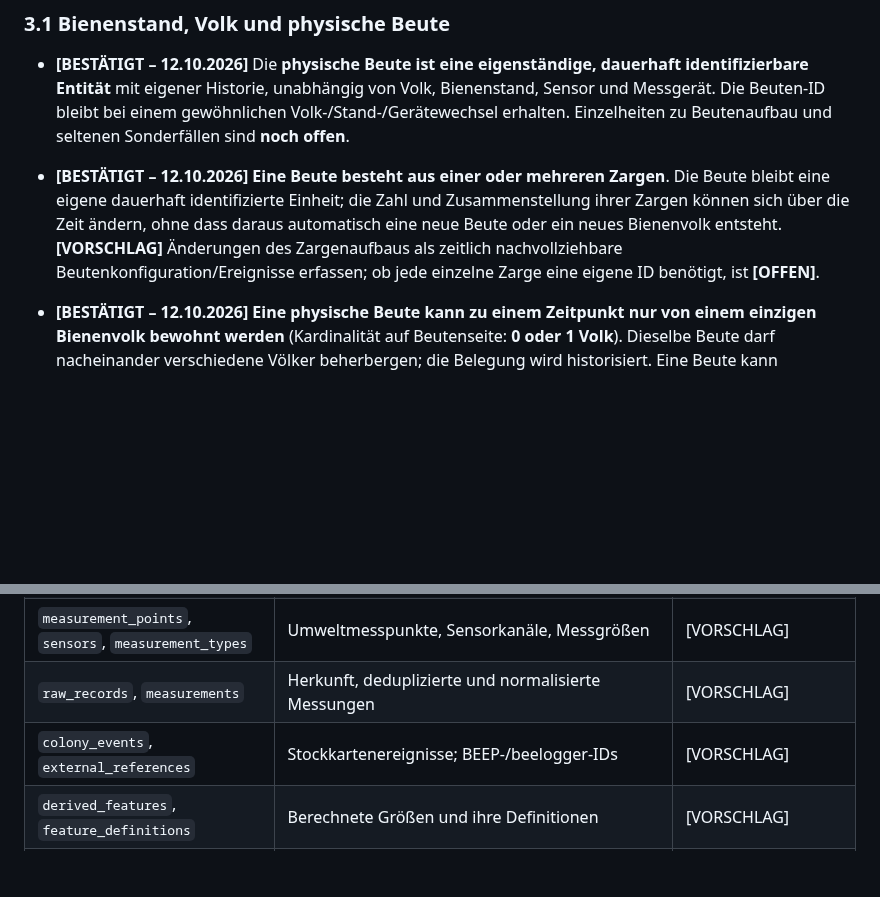
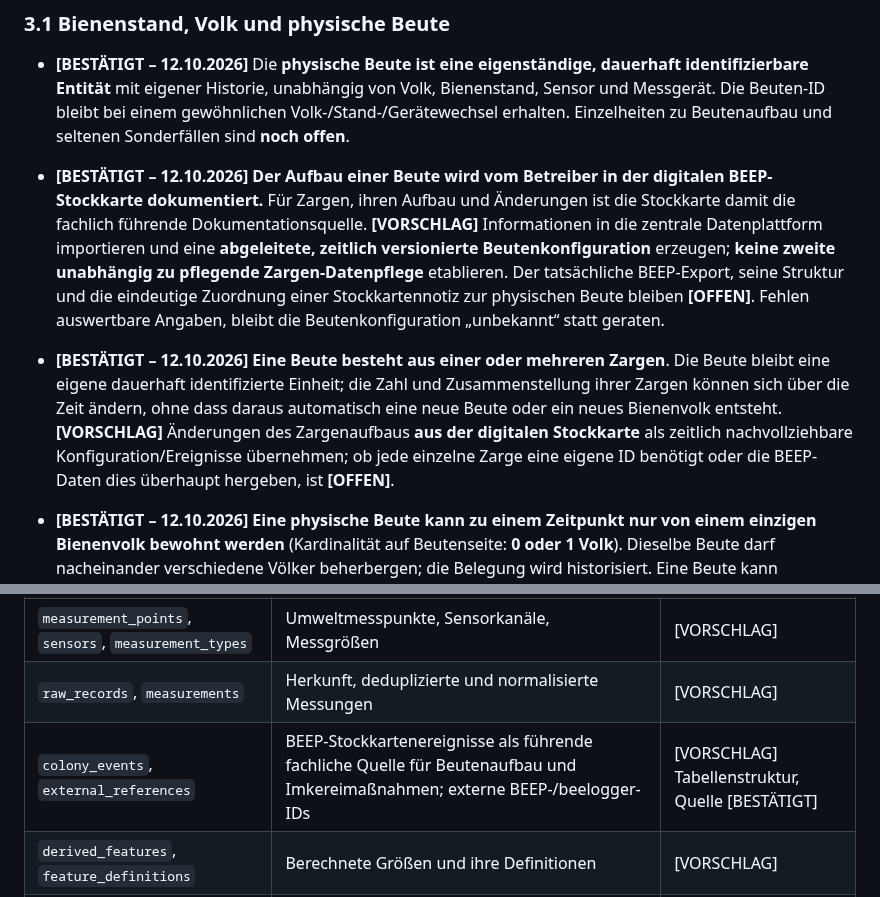
Before and after one commit to impyer/bienen-lora-logger, a Markdown page: docs/architektur/anforderungen-datenplattform.md, 2 parts joined by grey strips. GitHub-like rendering; blank space fills up the shorter version.

Commit message:
docs: BEEP-Stockkarte als führende Quelle für Beutenaufbau und Zargenhistorie festlegen

```diff
--- a/docs/architektur/anforderungen-datenplattform.md
+++ b/docs/architektur/anforderungen-datenplattform.md
@@ -53,7 +53,8 @@ Bei allen folgenden Punkten ist der Status explizit ausgewiesen:
 ### 3.1 Bienenstand, Volk und physische Beute
 
 - **[BESTÄTIGT – 12.10.2026]** Die **physische Beute ist eine eigenständige, dauerhaft identifizierbare Entität** mit eigener Historie, unabhängig von Volk, Bienenstand, Sensor und Messgerät. Die Beuten-ID bleibt bei einem gewöhnlichen Volk-/Stand-/Gerätewechsel erhalten. Einzelheiten zu Beutenaufbau und seltenen Sonderfällen sind **noch offen**.
-- **[BESTÄTIGT – 12.10.2026]** **Eine Beute besteht aus einer oder mehreren Zargen**. Die Beute bleibt eine eigene dauerhaft identifizierte Einheit; die Zahl und Zusammenstellung ihrer Zargen können sich über die Zeit ändern, ohne dass daraus automatisch eine neue Beute oder ein neues Bienenvolk entsteht. **[VORSCHLAG]** Änderungen des Zargenaufbaus als zeitlich nachvollziehbare Beutenkonfiguration/Ereignisse erfassen; ob jede einzelne Zarge eine eigene ID benötigt, ist **[OFFEN]**.
+- **[BESTÄTIGT – 12.10.2026]** **Der Aufbau einer Beute wird vom Betreiber in der digitalen BEEP-Stockkarte dokumentiert.** Für Zargen, ihren Aufbau und Änderungen ist die Stockkarte damit die fachlich führende Dokumentationsquelle. **[VORSCHLAG]** Informationen in die zentrale Datenplattform importieren und eine **abgeleitete, zeitlich versionierte Beutenkonfiguration** erzeugen; **keine zweite unabhängig zu pflegende Zargen-Datenpflege** etablieren. Der tatsächliche BEEP-Export, seine Struktur und die eindeutige Zuordnung einer Stockkartennotiz zur physischen Beute bleiben **[OFFEN]**. Fehlen auswertbare Angaben, bleibt die Beutenkonfiguration „unbekannt“ statt geraten.
+- **[BESTÄTIGT – 12.10.2026]** **Eine Beute besteht aus einer oder mehreren Zargen**. Die Beute bleibt eine eigene dauerhaft identifizierte Einheit; die Zahl und Zusammenstellung ihrer Zargen können sich über die Zeit ändern, ohne dass daraus automatisch eine neue Beute oder ein neues Bienenvolk entsteht. **[VORSCHLAG]** Änderungen des Zargenaufbaus **aus der digitalen Stockkarte** als zeitlich nachvollziehbare Konfiguration/Ereignisse übernehmen; ob jede einzelne Zarge eine eigene ID benötigt oder die BEEP-Daten dies überhaupt hergeben, ist **[OFFEN]**.
 - **[BESTÄTIGT – 12.10.2026]** **Eine physische Beute kann zu einem Zeitpunkt nur von einem einzigen Bienenvolk bewohnt werden** (Kardinalität auf Beutenseite: **0 oder 1 Volk**). Dieselbe Beute darf nacheinander verschiedene Völker beherbergen; die Belegung wird historisiert. Eine Beute kann unbesetzt sein. Fehlender Belegungsnachweis bedeutet jedoch nicht automatisch „nachweislich leer“.
 - **[OFFEN]** Ob ein Volk umgekehrt gleichzeitig mehrere Beuten nutzen kann, ist durch diese Aussage **noch nicht ausdrücklich entschieden**. Die im Entwurf genannte Beschränkung auf maximal eine Beute pro Volk bleibt bis zur Bestätigung **ein Vorschlag**.
 - **[VORSCHLAG]** Belegungs- und Standortintervalle führen die Beziehungen `Volk ↔ Beute` und `Beute ↔ Bienenstand` historisch. Der Stand eines Volkes kann bei gesicherter Beutenbelegung und Standaufstellung daraus abgeleitet werden; historische Lücken und abweichende Direktangaben sind ausdrücklich zu behandeln. [Fachentwurf Beute–Volk–Stand](beute-volk-stand-beziehungen-v01.md).
@@ -140,7 +141,7 @@ Bei allen folgenden Punkten ist der Status explizit ausgewiesen:
 | `data_sources`, `devices`, `device_assignments` | Drei Datenquellengruppen, Geräte, zeitliche Primärmesssystemzuordnung | [VORSCHLAG] |
 | `measurement_points`, `sensors`, `measurement_types` | Umweltmesspunkte, Sensorkanäle, Messgrößen | [VORSCHLAG] |
 | `raw_records`, `measurements` | Herkunft, deduplizierte und normalisierte Messungen | [VORSCHLAG] |
-| `colony_events`, `external_references` | Stockkartenereignisse; BEEP-/beelogger-IDs | [VORSCHLAG] |
+| `colony_events`, `external_references` | BEEP-Stockkartenereignisse als führende fachliche Quelle für Beutenaufbau und Imkereimaßnahmen; externe BEEP-/beelogger-IDs | [VORSCHLAG] Tabellenstruktur, Quelle [BESTÄTIGT] |
 | `derived_features`, `feature_definitions` | Berechnete Größen und ihre Definitionen | [VORSCHLAG] |
 | `analysis_runs`, `models`, `analysis_results` | Analysepipeline, Modellversion, Resultat | [VORSCHLAG] |
 | `cluster_assignments`, `classification_results` | Ergebnisse je Volk/Beobachtungsfenster/Lauf | [VORSCHLAG] |
```
